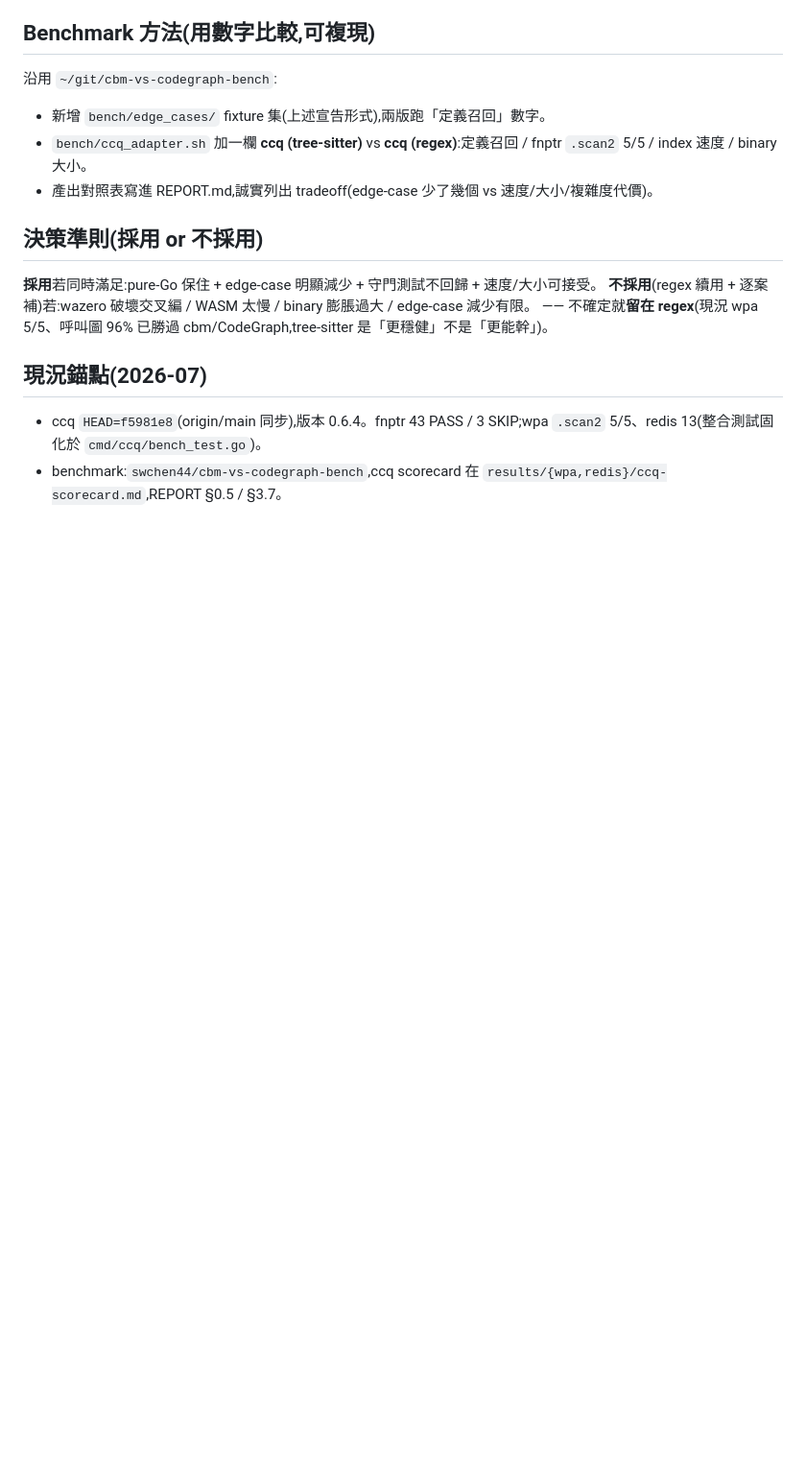
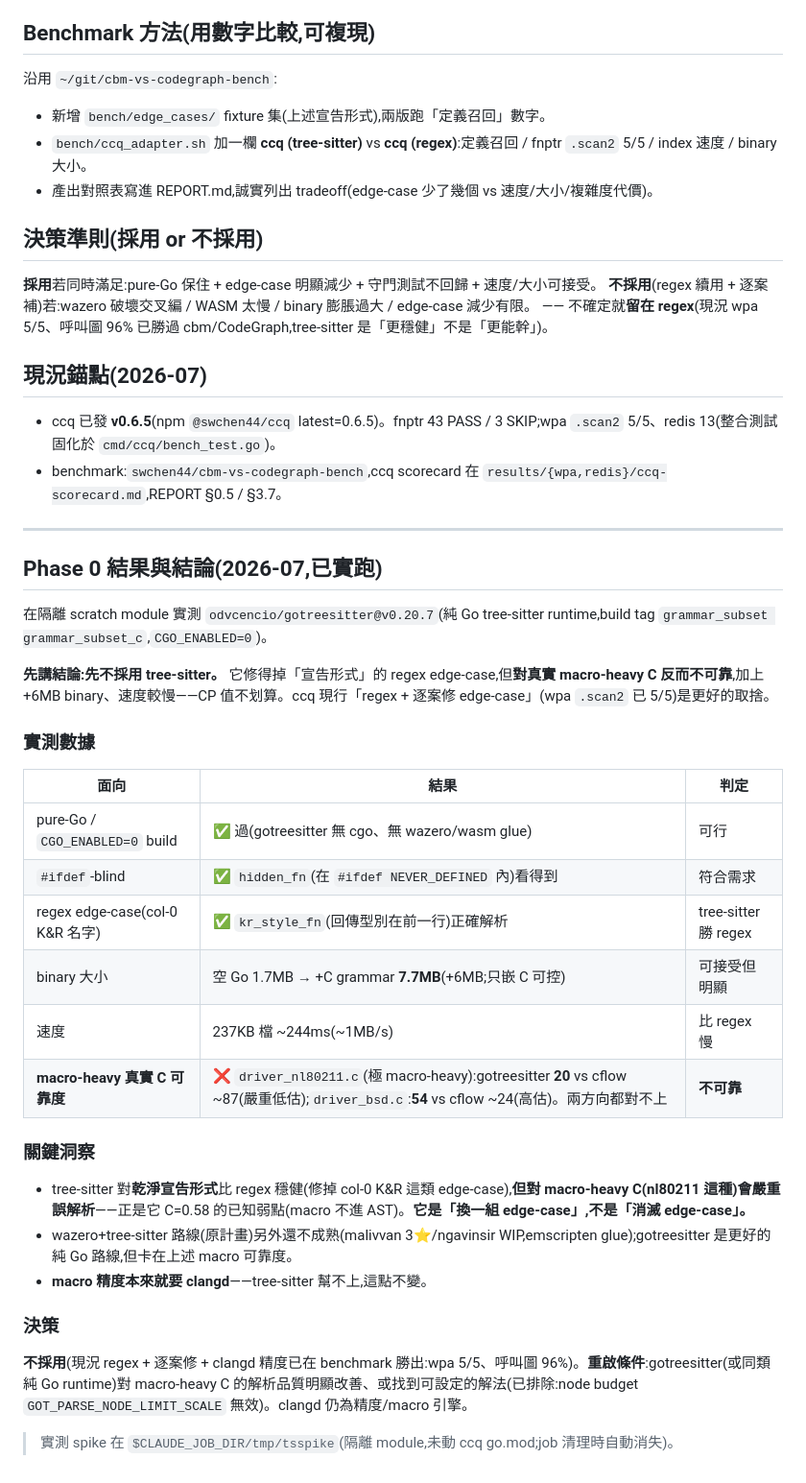
Before and after one commit to swchen44/ccq, a Markdown page: docs/tree-sitter-exploration.md, the part around the change. Shown at 96% size. Rendered like a GitHub page; blank space fills up the shorter version.

Commit message:
docs(tree-sitter): Phase 0 spike results — do NOT adopt (macro-heavy C unreliable)
Ran a pure-Go spike of odvcencio/gotreesitter (tree-sitter runtime, no cgo, no
wazero/wasm glue; CGO_ENABLED=0 builds fine). Findings:
- #ifdef-blind confirmed; robust on the regex edge-cases (col-0 K&R names parse
  correctly) — the declaration-form wins we hoped for.
- BUT unreliable on real macro-heavy C: driver_nl80211.c → 20 function_definition
  vs cflow ~87 (severe undercount); driver_bsd.c → 54 vs ~24 (overcount). Both
  directions wrong = the known tree-sitter C 0.58 weakness (macros not in AST).
- +6MB binary (1.7→7.7MB, C-only), ~1MB/s (slower than regex). node-budget scale
  (GOT_PARSE_NODE_LIMIT_SCALE) does not help.
Decision: keep regex + case-by-case fixes + clangd for precision (already winning
the benchmark: wpa 5/5, call-graph 96%). tree-sitter just trades one edge-case
class for another. Revisit only if pure-Go tree-sitter macro-heavy parse quality
improves. Recorded in docs/tree-sitter-exploration.md.

Co-Authored-By: Claude Opus 4.8 (1M context) <noreply@anthropic.com>
Claude-Session: https://claude.ai/code/session_0111Hskkfm8RQJ1vzg9ATBC3

```diff
--- a/docs/tree-sitter-exploration.md
+++ b/docs/tree-sitter-exploration.md
@@ -58,5 +58,33 @@ ccq 有兩個純文字、`#ifdef`-blind 的層(補 clangd 在 no-build 的洞):
 —— 不確定就**留在 regex**(現況 wpa 5/5、呼叫圖 96% 已勝過 cbm/CodeGraph,tree-sitter 是「更穩健」不是「更能幹」)。
 
 ## 現況錨點(2026-07)
-- ccq `HEAD=f5981e8`(origin/main 同步),版本 0.6.4。fnptr 43 PASS / 3 SKIP;wpa `.scan2` 5/5、redis 13(整合測試固化於 `cmd/ccq/bench_test.go`)。
+- ccq 已發 **v0.6.5**(npm `@swchen44/ccq` latest=0.6.5)。fnptr 43 PASS / 3 SKIP;wpa `.scan2` 5/5、redis 13(整合測試固化於 `cmd/ccq/bench_test.go`)。
 - benchmark:`swchen44/cbm-vs-codegraph-bench`,ccq scorecard 在 `results/{wpa,redis}/ccq-scorecard.md`,REPORT §0.5 / §3.7。
+
+---
+
+## Phase 0 結果與結論(2026-07,已實跑)
+
+在隔離 scratch module 實測 `odvcencio/gotreesitter@v0.20.7`(純 Go tree-sitter runtime,build tag `grammar_subset grammar_subset_c`,`CGO_ENABLED=0`)。
+
+**先講結論:先不採用 tree-sitter。** 它修得掉「宣告形式」的 regex edge-case,但**對真實 macro-heavy C 反而不可靠**,加上 +6MB binary、速度較慢——CP 值不划算。ccq 現行「regex + 逐案修 edge-case」(wpa `.scan2` 已 5/5)是更好的取捨。
+
+### 實測數據
+| 面向 | 結果 | 判定 |
+|---|---|---|
+| pure-Go / `CGO_ENABLED=0` build | ✅ 過(gotreesitter 無 cgo、無 wazero/wasm glue) | 可行 |
+| `#ifdef`-blind | ✅ `hidden_fn`(在 `#ifdef NEVER_DEFINED` 內)看得到 | 符合需求 |
+| regex edge-case(col-0 K&R 名字) | ✅ `kr_style_fn`(回傳型別在前一行)正確解析 | tree-sitter 勝 regex |
+| binary 大小 | 空 Go 1.7MB → +C grammar **7.7MB**(+6MB;只嵌 C 可控) | 可接受但明顯 |
+| 速度 | 237KB 檔 ~244ms(~1MB/s) | 比 regex 慢 |
+| **macro-heavy 真實 C 可靠度** | ❌ `driver_nl80211.c`(極 macro-heavy):gotreesitter **20** vs cflow ~87(嚴重低估);`driver_bsd.c`:**54** vs cflow ~24(高估)。兩方向都對不上 | **不可靠** |
+
+### 關鍵洞察
+- tree-sitter 對**乾淨宣告形式**比 regex 穩健(修掉 col-0 K&R 這類 edge-case),**但對 macro-heavy C(nl80211 這種)會嚴重誤解析**——正是它 C=0.58 的已知弱點(macro 不進 AST)。**它是「換一組 edge-case」,不是「消滅 edge-case」。**
+- wazero+tree-sitter 路線(原計畫)另外還不成熟(malivvan 3⭐/ngavinsir WIP,emscripten glue);gotreesitter 是更好的純 Go 路線,但卡在上述 macro 可靠度。
+- **macro 精度本來就要 clangd**——tree-sitter 幫不上,這點不變。
+
+### 決策
+**不採用**(現況 regex + 逐案修 + clangd 精度已在 benchmark 勝出:wpa 5/5、呼叫圖 96%)。**重啟條件**:gotreesitter(或同類純 Go runtime)對 macro-heavy C 的解析品質明顯改善、或找到可設定的解法(已排除:node budget `GOT_PARSE_NODE_LIMIT_SCALE` 無效)。clangd 仍為精度/macro 引擎。
+
+> 實測 spike 在 `$CLAUDE_JOB_DIR/tmp/tsspike`(隔離 module,未動 ccq go.mod;job 清理時自動消失)。
```
